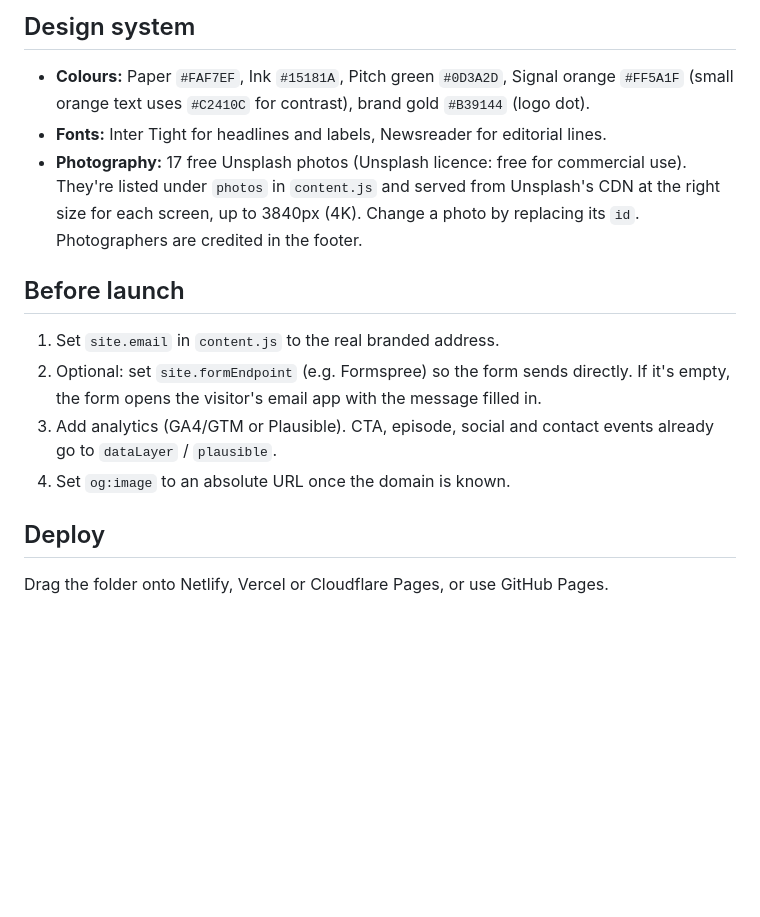
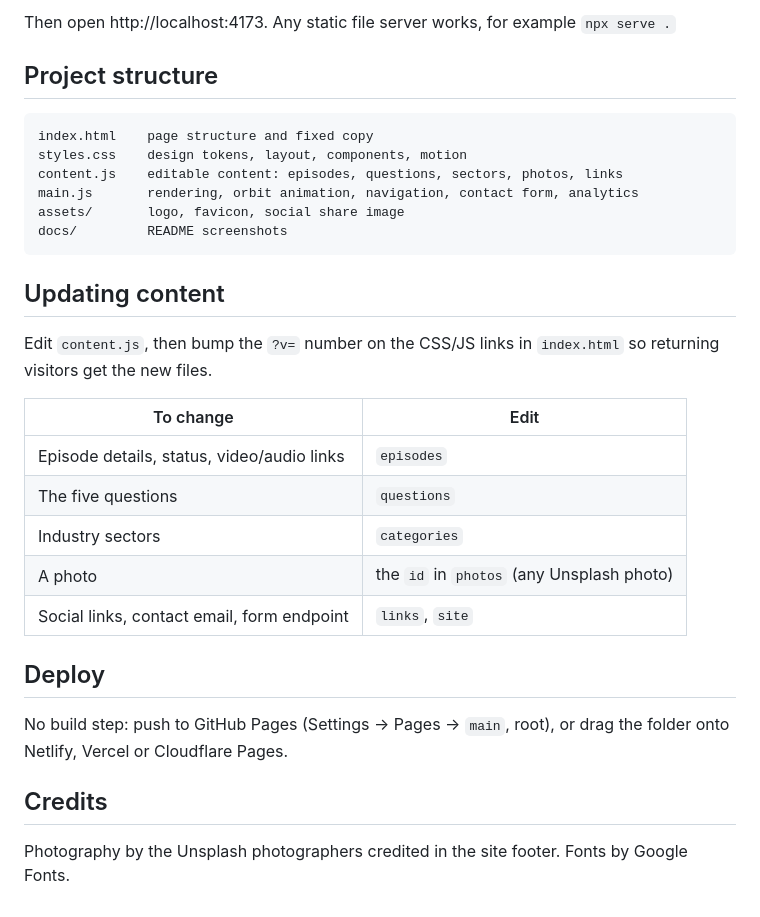
Before and after one commit to ta1rc/Sport-Within, a Markdown page: README.md, the part around one of its changes. GitHub-like rendering; blank space fills up the shorter version.

````diff
--- a/README.md
+++ b/README.md
@@ -12,14 +37,33 @@ Edit `content.js`. It holds the episodes, questions, industry categories, vision
 
-## Design system
-- **Colours:** Paper `#FAF7EF`, Ink `#15181A`, Pitch green `#0D3A2D`, Signal orange `#FF5A1F` (small orange text uses `#C2410C` for contrast), brand gold `#B39144` (logo dot).
-- **Fonts:** Inter Tight for headlines and labels, Newsreader for editorial lines.
-- **Photography:** 17 free Unsplash photos (Unsplash licence: free for commercial use). They're listed under `photos` in `content.js` and served from Unsplash's CDN at the right size for each screen, up to 3840px (4K). Change a photo by replacing its `id`. Photographers are credited in the footer.
+Then open http://localhost:4173. Any static file server works, for example `npx serve .`
 
-## Before launch
-1. Set `site.email` in `content.js` to the real branded address.
-2. Optional: set `site.formEndpoint` (e.g. Formspree) so the form sends directly. If it's empty, the form opens the visitor's email app with the message filled in.
-3. Add analytics (GA4/GTM or Plausible). CTA, episode, social and contact events already go to `dataLayer` / `plausible`.
-4. Set `og:image` to an absolute URL once the domain is known.
+## Project structure
+
+```
+index.html    page structure and fixed copy
+styles.css    design tokens, layout, components, motion
+content.js    editable content: episodes, questions, sectors, photos, links
+main.js       rendering, orbit animation, navigation, contact form, analytics
+assets/       logo, favicon, social share image
+docs/         README screenshots
+```
+
+## Updating content
+
+Edit `content.js`, then bump the `?v=` number on the CSS/JS links in `index.html` so returning visitors get the new files.
+
+| To change | Edit |
+|---|---|
+| Episode details, status, video/audio links | `episodes` |
+| The five questions | `questions` |
+| Industry sectors | `categories` |
+| A photo | the `id` in `photos` (any Unsplash photo) |
+| Social links, contact email, form endpoint | `links`, `site` |
 
 ## Deploy
-Drag the folder onto Netlify, Vercel or Cloudflare Pages, or use GitHub Pages.
+
+No build step: push to GitHub Pages (Settings → Pages → `main`, root), or drag the folder onto Netlify, Vercel or Cloudflare Pages.
+
+## Credits
+
+Photography by the Unsplash photographers credited in the site footer. Fonts by Google Fonts.
````
Also changed, not shown: other parts of README.md (+32 -7 lines), docs/hero.jpg (added), docs/orbit.jpg (added).
